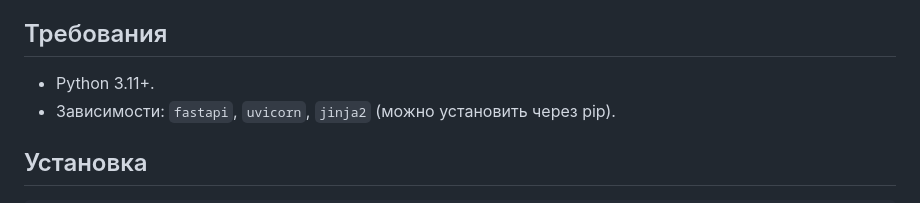
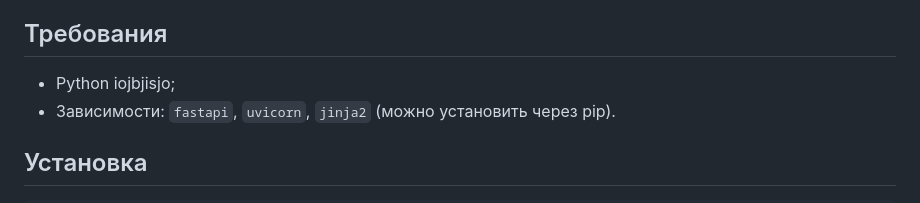
Before and after one commit to 2Yana7/OMIS, a Markdown page: README.md, the part around the change. GitHub-like rendering.

```diff
--- a/README.md
+++ b/README.md
@@ -9,7 +9,7 @@
 - Набор скриптовых тестов для модели и контроллеров.
 
 ## Требования
-- Python 3.11+.
+- Python iojbjisjo;
 - Зависимости: `fastapi`, `uvicorn`, `jinja2` (можно установить через pip).
 
 ## Установка
```
